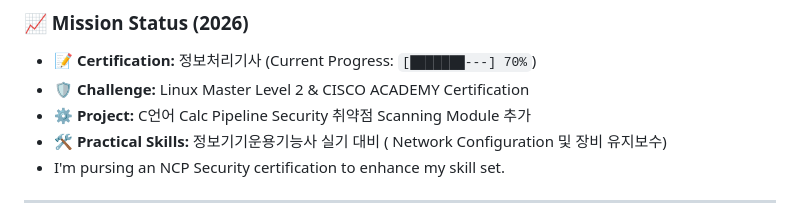
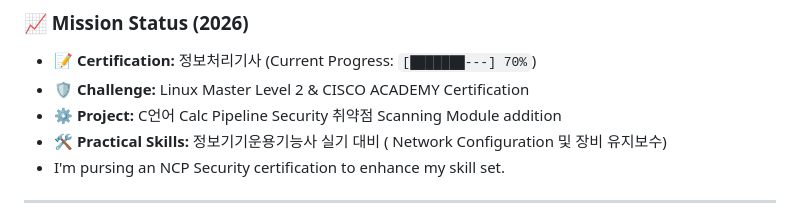
Before and after one commit to ikaramz/ikaramz.github.io, a Markdown page: README.md, the part around the change. GitHub-like rendering.

Commit message:
README.md 업데이트

```diff
--- a/README.md
+++ b/README.md
@@ -44,7 +44,7 @@
 ### 📈 Mission Status (2026)
 - 📝 **Certification:** 정보처리기사 (Current Progress: `[███████---] 70%`)
 - 🛡️ **Challenge:** Linux Master Level 2 & CISCO ACADEMY Certification
-- ⚙️ **Project:** C언어 Calc Pipeline Security 취약점 Scanning Module 추가
+- ⚙️ **Project:** C언어 Calc Pipeline Security 취약점 Scanning Module addition
 - 🛠️ **Practical Skills:** 정보기기운용기능사 실기 대비 ( Network Configuration 및 장비 유지보수)
 - I'm pursing an NCP Security certification to enhance my skill set.
 ---
```
